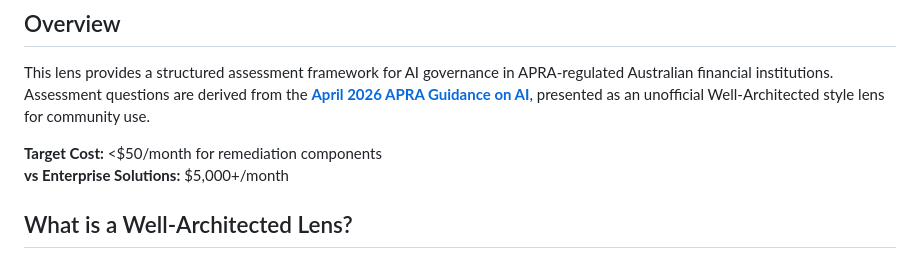
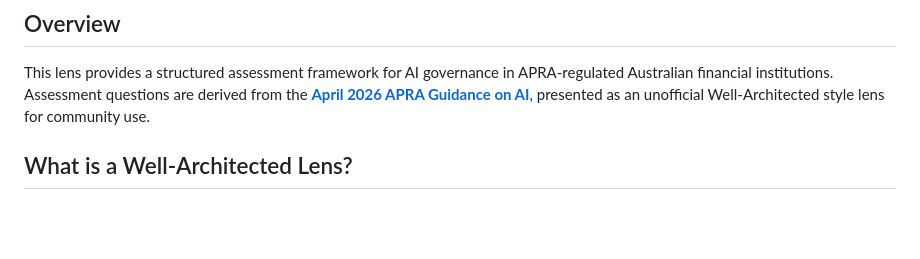
Before and after one commit to kdeath83/unofficial-wa-lens-ai-apra, a Markdown page: README.md, the part around the change. GitHub-like rendering; blank space fills up the shorter version.

```diff
--- a/README.md
+++ b/README.md
@@ -10,8 +10,6 @@
 
 This lens provides a structured assessment framework for AI governance in APRA-regulated Australian financial institutions. Assessment questions are derived from the **[April 2026 APRA Guidance on AI](https://www.apra.gov.au/apra-letter-to-industry-on-artificial-intelligence-ai)**, presented as an unofficial Well-Architected style lens for community use.
 
-**Target Cost:** <$50/month for remediation components
-**vs Enterprise Solutions:** $5,000+/month
 
 ## What is a Well-Architected Lens?
 
```
